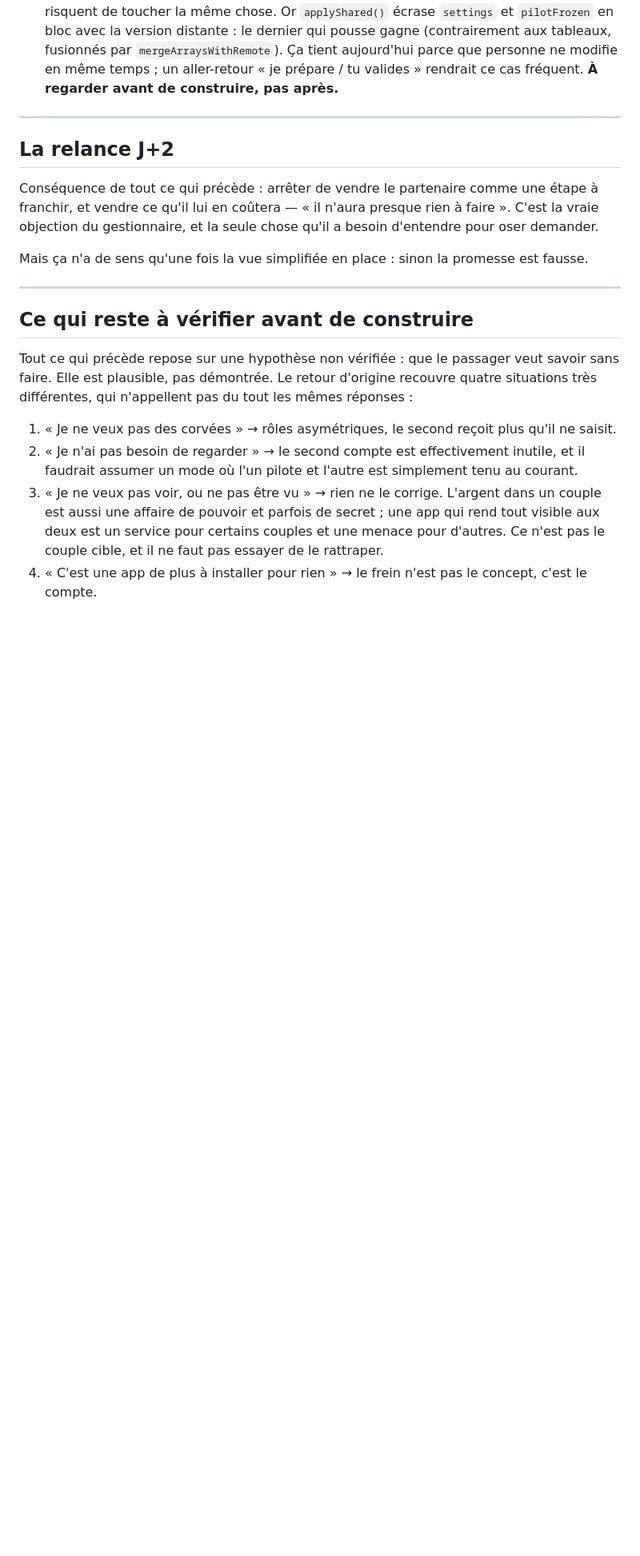
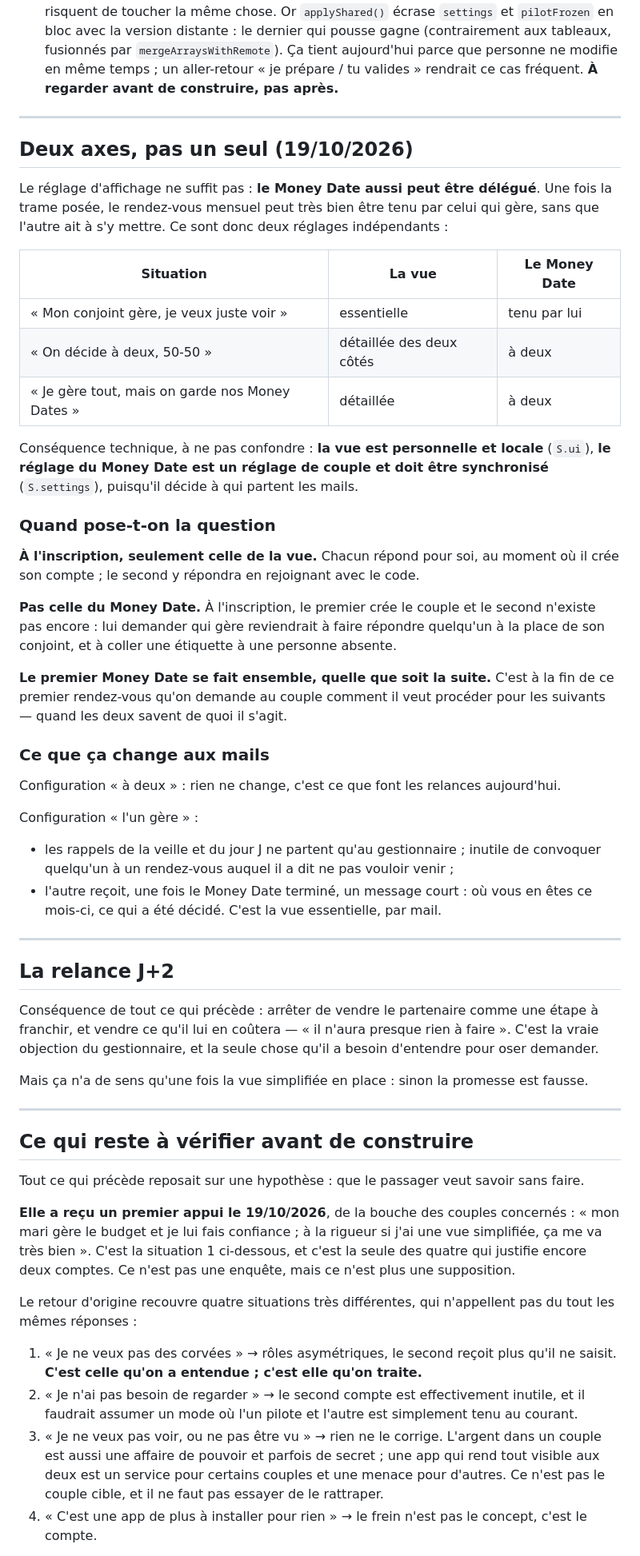
Before and after one commit to Funrider123/budgetadeux-2-0, a Markdown page: PROJET-MONEY-DATE.md, the part around one of its changes. Shown at 80% size. GitHub-like rendering; blank space fills up the shorter version.

```diff
--- a/PROJET-MONEY-DATE.md
+++ b/PROJET-MONEY-DATE.md
@@ -116,6 +163,48 @@ Trois pièges, par ordre de gravité :
 
 ---
 
+## Deux axes, pas un seul (19/10/2026)
+
+Le réglage d'affichage ne suffit pas : **le Money Date aussi peut être délégué**. Une fois
+la trame posée, le rendez-vous mensuel peut très bien être tenu par celui qui gère, sans
+que l'autre ait à s'y mettre. Ce sont donc deux réglages indépendants :
+
+| Situation | La vue | Le Money Date |
+|---|---|---|
+| « Mon conjoint gère, je veux juste voir » | essentielle | tenu par lui |
+| « On décide à deux, 50-50 » | détaillée des deux côtés | à deux |
+| « Je gère tout, mais on garde nos Money Dates » | détaillée | à deux |
+
+Conséquence technique, à ne pas confondre : **la vue est personnelle et locale** (`S.ui`),
+**le réglage du Money Date est un réglage de couple et doit être synchronisé**
+(`S.settings`), puisqu'il décide à qui partent les mails.
+
+### Quand pose-t-on la question
+
+**À l'inscription, seulement celle de la vue.** Chacun répond pour soi, au moment où il crée
+son compte ; le second y répondra en rejoignant avec le code.
+
+**Pas celle du Money Date.** À l'inscription, le premier crée le couple et le second n'existe
+pas encore : lui demander qui gère reviendrait à faire répondre quelqu'un à la place de son
+conjoint, et à coller une étiquette à une personne absente.
+
+**Le premier Money Date se fait ensemble, quelle que soit la suite.** C'est à la fin de ce
+premier rendez-vous qu'on demande au couple comment il veut procéder pour les suivants —
+quand les deux savent de quoi il s'agit.
+
+### Ce que ça change aux mails
+
+Configuration « à deux » : rien ne change, c'est ce que font les relances aujourd'hui.
+
+Configuration « l'un gère » :
+
+- les rappels de la veille et du jour J ne partent qu'au gestionnaire ; inutile de convoquer
+  quelqu'un à un rendez-vous auquel il a dit ne pas vouloir venir ;
+- l'autre reçoit, une fois le Money Date terminé, un message court : où vous en êtes ce
+  mois-ci, ce qui a été décidé. C'est la vue essentielle, par mail.
+
+---
+
 ## La relance J+2
 
 Conséquence de tout ce qui précède : arrêter de vendre le partenaire comme une étape à
@@ -129,11 +218,18 @@ Mais ça n'a de sens qu'une fois la vue simplifiée en place : sinon la promesse
 
 ## Ce qui reste à vérifier avant de construire
 
-Tout ce qui précède repose sur une hypothèse non vérifiée : que le passager veut savoir sans
-faire. Elle est plausible, pas démontrée. Le retour d'origine recouvre quatre situations très
-différentes, qui n'appellent pas du tout les mêmes réponses :
+Tout ce qui précède reposait sur une hypothèse : que le passager veut savoir sans faire.
 
-1. « Je ne veux pas des corvées » → rôles asymétriques, le second reçoit plus qu'il ne saisit.
+**Elle a reçu un premier appui le 19/10/2026**, de la bouche des couples concernés : « mon
+mari gère le budget et je lui fais confiance ; à la rigueur si j'ai une vue simplifiée, ça
+me va très bien ». C'est la situation 1 ci-dessous, et c'est la seule des quatre qui
+justifie encore deux comptes. Ce n'est pas une enquête, mais ce n'est plus une supposition.
+
+Le retour d'origine recouvre quatre situations très différentes, qui n'appellent pas du tout
+les mêmes réponses :
+
+1. « Je ne veux pas des corvées » → rôles asymétriques, le second reçoit plus qu'il ne
+   saisit. **C'est celle qu'on a entendue ; c'est elle qu'on traite.**
 2. « Je n'ai pas besoin de regarder » → le second compte est effectivement inutile, et il
    faudrait assumer un mode où l'un pilote et l'autre est simplement tenu au courant.
 3. « Je ne veux pas voir, ou ne pas être vu » → rien ne le corrige. L'argent dans un couple
```
Also changed, not shown: other parts of PROJET-MONEY-DATE.md (+56 -9 lines).
